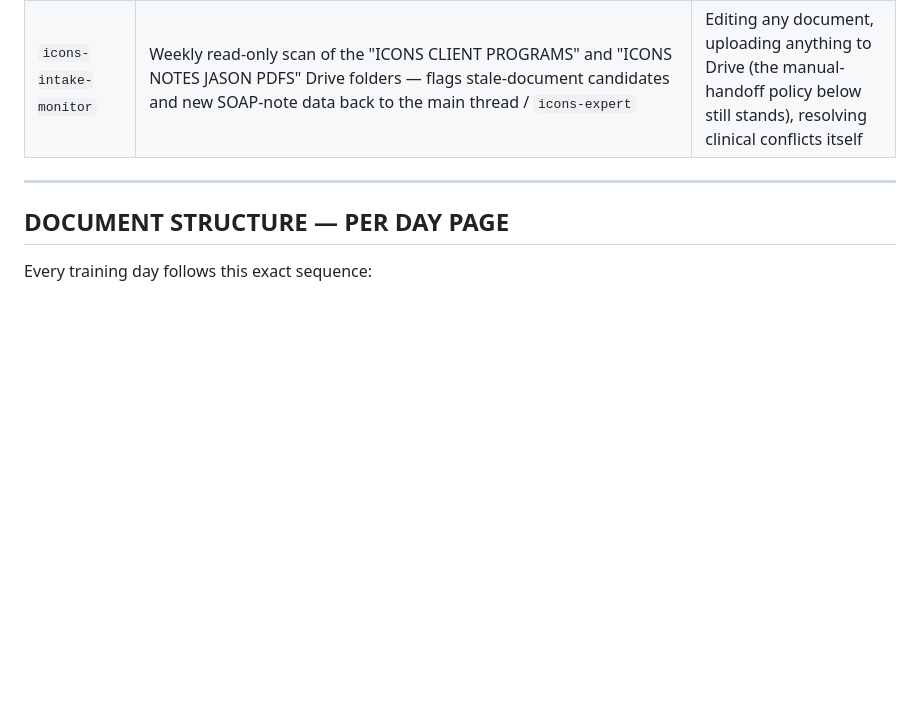
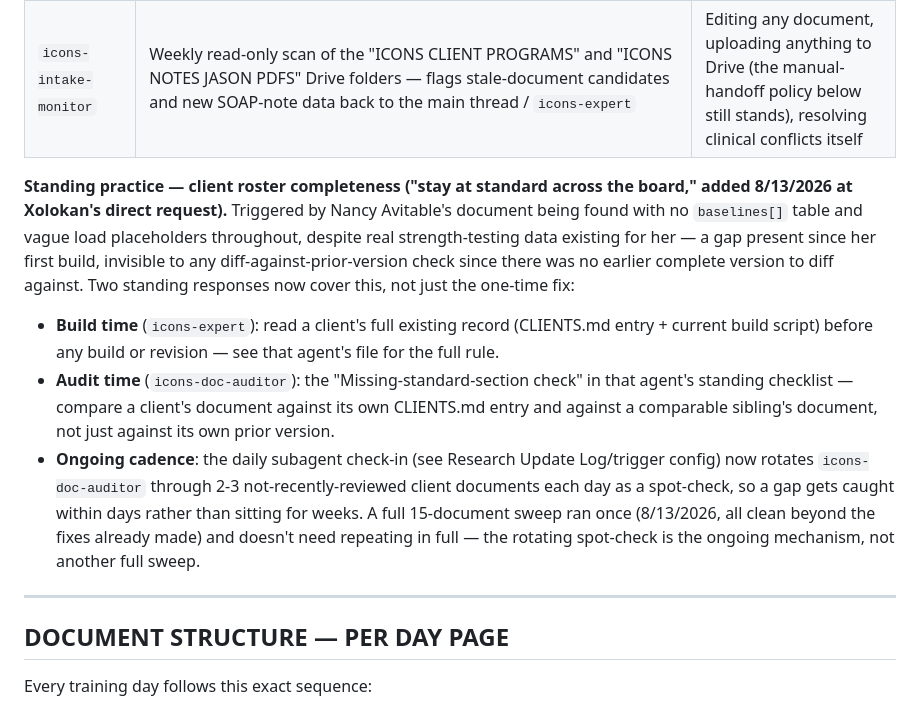
Before and after one commit to osifuentesoscar-art/ICONS-INDEX-CLIENT-PROGRAMS, a Markdown page: CLAUDE.md, the part around the change. GitHub-like rendering; blank space fills up the shorter version.

Commit message:
Document standing practice: client roster completeness checks
Codifies the two process fixes already made to icons-expert.md and
icons-doc-auditor.md after Nancy Avitable's missing-baselines-table gap,
plus wires a rotating completeness spot-check into the daily subagent
check-in trigger so a future gap gets caught within days rather than
sitting for weeks. A one-time full 15-document sweep is running now to
confirm nothing else in the current roster has the same class of defect.

Co-Authored-By: Claude Sonnet 5 <noreply@anthropic.com>
Claude-Session: https://claude.ai/code/session_01VTRA12TAy4P16NRVKS4SK5

```diff
--- a/CLAUDE.md
+++ b/CLAUDE.md
@@ -1411,6 +1411,11 @@ Six scoped subagents cover this system as of 8/12/2026 — one per structure bui
 | `icons-doc-auditor` | Pre-delivery structural QA on `.docx`/`.pptx`/`.pdf` output (python-docx/pdfplumber checks, since rendered PDF audits are broken in this environment) | Building or editing deliverables — reports findings back, doesn't fix them itself |
 | `icons-intake-monitor` | Weekly read-only scan of the "ICONS CLIENT PROGRAMS" and "ICONS NOTES JASON PDFS" Drive folders — flags stale-document candidates and new SOAP-note data back to the main thread / `icons-expert` | Editing any document, uploading anything to Drive (the manual-handoff policy below still stands), resolving clinical conflicts itself |
 
+**Standing practice — client roster completeness ("stay at standard across the board," added 8/13/2026 at Xolokan's direct request).** Triggered by Nancy Avitable's document being found with no `baselines[]` table and vague load placeholders throughout, despite real strength-testing data existing for her — a gap present since her first build, invisible to any diff-against-prior-version check since there was no earlier complete version to diff against. Two standing responses now cover this, not just the one-time fix:
+- **Build time** (`icons-expert`): read a client's full existing record (CLIENTS.md entry + current build script) before any build or revision — see that agent's file for the full rule.
+- **Audit time** (`icons-doc-auditor`): the "Missing-standard-section check" in that agent's standing checklist — compare a client's document against its own CLIENTS.md entry and against a comparable sibling's document, not just against its own prior version.
+- **Ongoing cadence**: the daily subagent check-in (see Research Update Log/trigger config) now rotates `icons-doc-auditor` through 2-3 not-recently-reviewed client documents each day as a spot-check, so a gap gets caught within days rather than sitting for weeks. A full 15-document sweep ran once (8/13/2026, all clean beyond the fixes already made) and doesn't need repeating in full — the rotating spot-check is the ongoing mechanism, not another full sweep.
+
 ---
 
 ## DOCUMENT STRUCTURE — PER DAY PAGE
```
